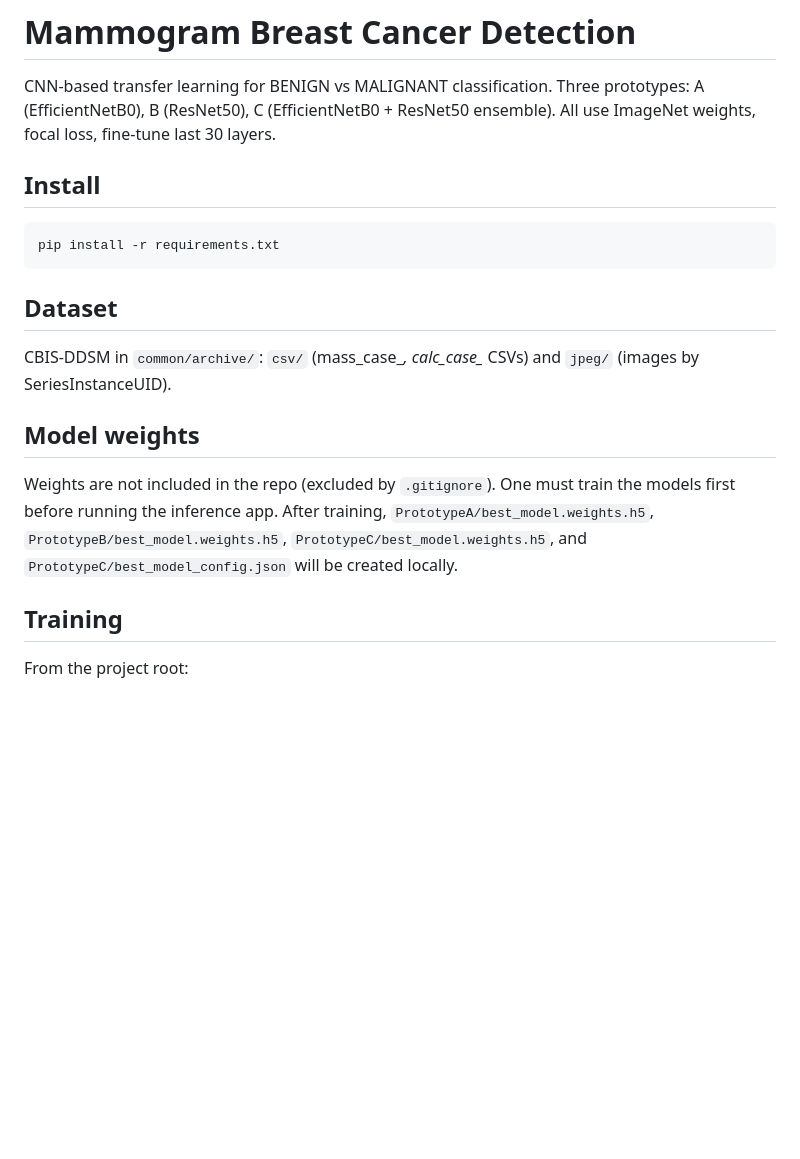
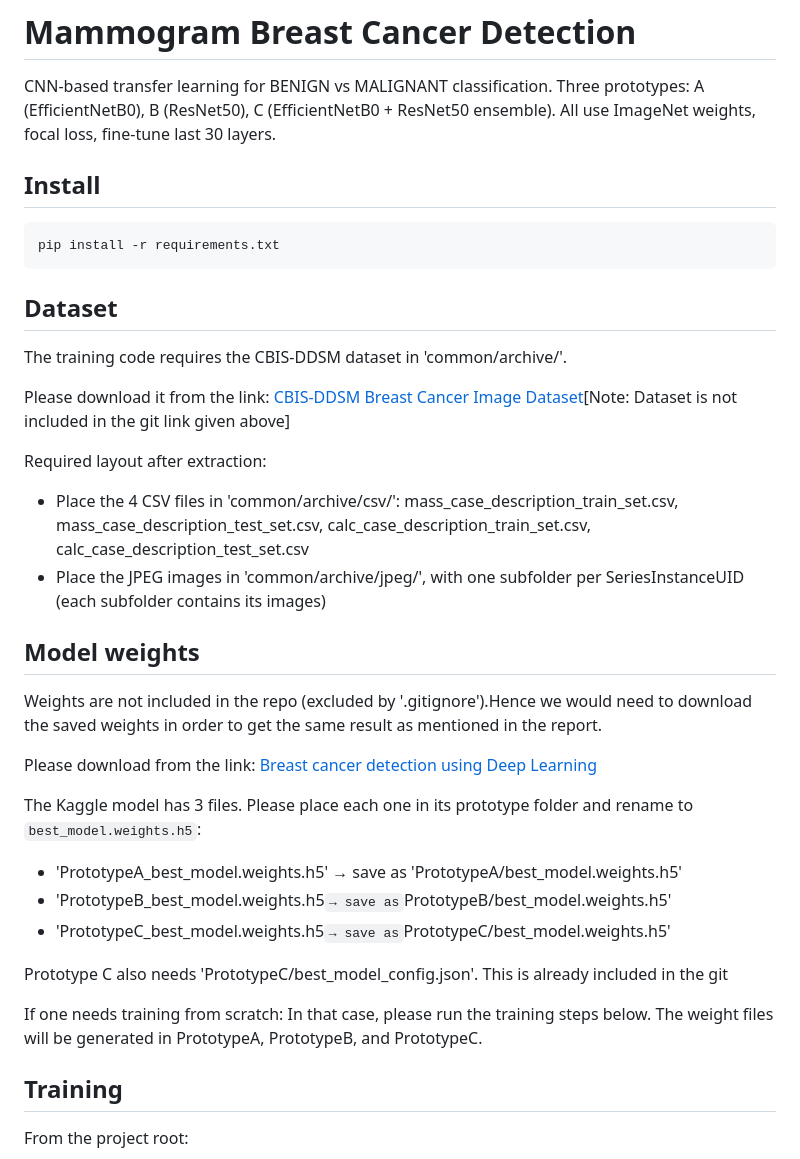
Before and after one commit to p08tapas/Breast-cancer-detection, a Markdown page: README.md, the part around one of its changes. Drawn GitHub-style; blank space fills up the shorter version.

```diff
--- a/README.md
+++ b/README.md
@@ -1,6 +1,7 @@
 # Mammogram Breast Cancer Detection
 
 CNN-based transfer learning for BENIGN vs MALIGNANT classification. Three prototypes: A (EfficientNetB0), B (ResNet50), C (EfficientNetB0 + ResNet50 ensemble). All use ImageNet weights, focal loss, fine-tune last 30 layers.
+
 
 ## Install
 
@@ -10,11 +11,28 @@ pip install -r requirements.txt
 
 ## Dataset
 
-CBIS-DDSM in `common/archive/`: `csv/` (mass_case_*, calc_case_* CSVs) and `jpeg/` (images by SeriesInstanceUID).
+The training code requires the CBIS-DDSM dataset in 'common/archive/'.
+
+Please download it from the link: [CBIS-DDSM Breast Cancer Image Dataset](https://www.kaggle.com/datasets/awsaf49/cbis-ddsm-breast-cancer-image-dataset)[Note: Dataset is not included in the git link given above]
+
+Required layout after extraction:
+- Place the 4 CSV files in 'common/archive/csv/': mass_case_description_train_set.csv, mass_case_description_test_set.csv, calc_case_description_train_set.csv, calc_case_description_test_set.csv
+- Place the JPEG images in 'common/archive/jpeg/', with one subfolder per SeriesInstanceUID (each subfolder contains its images)
 
 ## Model weights
 
-Weights are not included in the repo (excluded by `.gitignore`). One must train the models first before running the inference app. After training, `PrototypeA/best_model.weights.h5`, `PrototypeB/best_model.weights.h5`, `PrototypeC/best_model.weights.h5`, and `PrototypeC/best_model_config.json` will be created locally.
+Weights are not included in the repo (excluded by '.gitignore').Hence we would need to download the saved weights in order to get the same result as mentioned in the report.
+
+Please download from the link: [Breast cancer detection using Deep Learning](https://www.kaggle.com/models/tapassanyal/breast-cancer-detection-using-deep-learning)
+
+The Kaggle model has 3 files. Please place each one in its prototype folder and rename to `best_model.weights.h5`:
+- 'PrototypeA_best_model.weights.h5' → save as 'PrototypeA/best_model.weights.h5'
+- 'PrototypeB_best_model.weights.h5` → save as `PrototypeB/best_model.weights.h5'
+- 'PrototypeC_best_model.weights.h5` → save as `PrototypeC/best_model.weights.h5'
+
+Prototype C also needs 'PrototypeC/best_model_config.json'. This is already included in the git
+
+If one needs training from scratch:  In that case, please run the training steps below. The weight files will be generated in PrototypeA, PrototypeB, and PrototypeC.
 
 
 ## Training
```
Also changed, not shown: other parts of README.md (+15 -20 lines).
